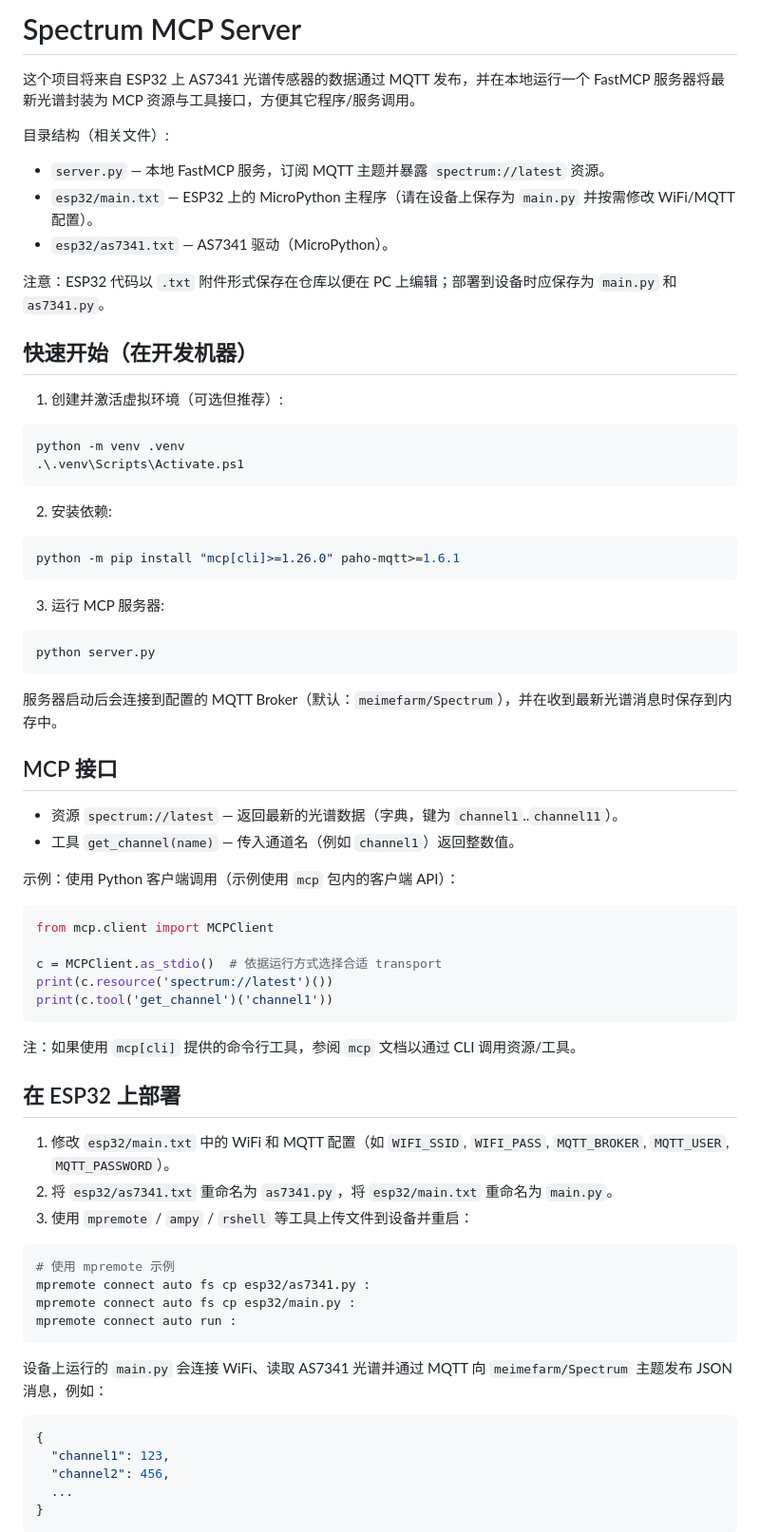
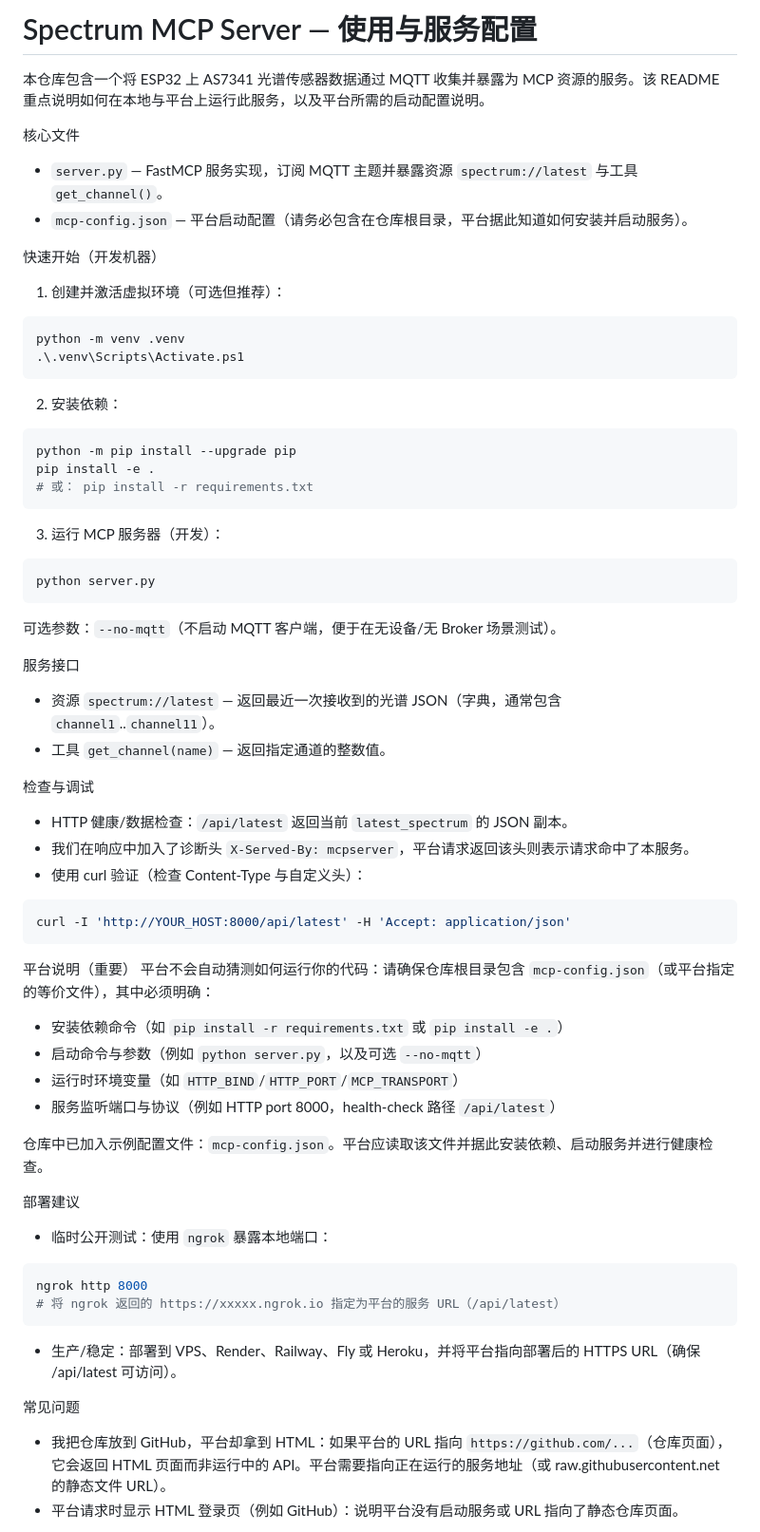
Before and after one commit to wlz111aa/mcpserver_spectrum, a Markdown page: README.md, the part around one of its changes. Shown at 95% size. Rendered like a GitHub page.

````diff
--- a/README.md
+++ b/README.md
@@ -1,75 +1,68 @@
-# Spectrum MCP Server
+# Spectrum MCP Server — 使用与服务配置
 
-这个项目将来自 ESP32 上 AS7341 光谱传感器的数据通过 MQTT 发布，并在本地运行一个 FastMCP 服务器将最新光谱封装为 MCP 资源与工具接口，方便其它程序/服务调用。
+本仓库包含一个将 ESP32 上 AS7341 光谱传感器数据通过 MQTT 收集并暴露为 MCP 资源的服务。该 README 重点说明如何在本地与平台上运行此服务，以及平台所需的启动配置说明。
 
-目录结构（相关文件）:
+核心文件
+- `server.py` — FastMCP 服务实现，订阅 MQTT 主题并暴露资源 `spectrum://latest` 与工具 `get_channel()`。
+- `mcp-config.json` — 平台启动配置（请务必包含在仓库根目录，平台据此知道如何安装并启动服务）。
 
-- `server.py` — 本地 FastMCP 服务，订阅 MQTT 主题并暴露 `spectrum://latest` 资源。
-- `esp32/main.txt` — ESP32 上的 MicroPython 主程序（请在设备上保存为 `main.py` 并按需修改 WiFi/MQTT 配置）。
-- `esp32/as7341.txt` — AS7341 驱动（MicroPython）。
-
-注意：ESP32 代码以 `.txt` 附件形式保存在仓库以便在 PC 上编辑；部署到设备时应保存为 `main.py` 和 `as7341.py`。
-
-## 快速开始（在开发机器）
-
-1. 创建并激活虚拟环境（可选但推荐）:
+快速开始（开发机器）
+1. 创建并激活虚拟环境（可选但推荐）：
 
 ```powershell
 python -m venv .venv
 .\.venv\Scripts\Activate.ps1
 ```
 
-2. 安装依赖:
+2. 安装依赖：
 
 ```powershell
-python -m pip install "mcp[cli]>=1.26.0" paho-mqtt>=1.6.1
+python -m pip install --upgrade pip
+pip install -e .
+# 或： pip install -r requirements.txt
 ```
 
-3. 运行 MCP 服务器:
+3. 运行 MCP 服务器（开发）：
 
 ```powershell
 python server.py
 ```
 
-服务器启动后会连接到配置的 MQTT Broker（默认：`meimefarm/Spectrum`），并在收到最新光谱消息时保存到内存中。
+可选参数：`--no-mqtt`（不启动 MQTT 客户端，便于在无设备/无 Broker 场景测试）。
 
-## MCP 接口
+服务接口
+- 资源 `spectrum://latest` — 返回最近一次接收到的光谱 JSON（字典，通常包含 `channel1`..`channel11`）。
+- 工具 `get_channel(name)` — 返回指定通道的整数值。
 
-- 资源 `spectrum://latest` — 返回最新的光谱数据（字典，键为 `channel1`..`channel11`）。
-- 工具 `get_channel(name)` — 传入通道名（例如 `channel1`）返回整数值。
+检查与调试
+- HTTP 健康/数据检查：`/api/latest` 返回当前 `latest_spectrum` 的 JSON 副本。
+- 我们在响应中加入了诊断头 `X-Served-By: mcpserver`，平台请求返回该头则表示请求命中了本服务。
+- 使用 curl 验证（检查 Content-Type 与自定义头）：
 
-示例：使用 Python 客户端调用（示例使用 `mcp` 包内的客户端 API）：
-
-```python
-from mcp.client import MCPClient
-
-c = MCPClient.as_stdio()  # 依据运行方式选择合适 transport
-print(c.resource('spectrum://latest')())
-print(c.tool('get_channel')('channel1'))
+```bash
+curl -I 'http://YOUR_HOST:8000/api/latest' -H 'Accept: application/json'
 ```
 
-注：如果使用 `mcp[cli]` 提供的命令行工具，参阅 `mcp` 文档以通过 CLI 调用资源/工具。
+平台说明（重要）
+平台不会自动猜测如何运行你的代码：请确保仓库根目录包含 `mcp-config.json`（或平台指定的等价文件），其中必须明确：
+- 安装依赖命令（如 `pip install -r requirements.txt` 或 `pip install -e .`）
+- 启动命令与参数（例如 `python server.py`，以及可选 `--no-mqtt`）
+- 运行时环境变量（如 `HTTP_BIND`/`HTTP_PORT`/`MCP_TRANSPORT`）
+- 服务监听端口与协议（例如 HTTP port 8000，health-check 路径 `/api/latest`）
 
-## 在 ESP32 上部署
+仓库中已加入示例配置文件：`mcp-config.json`。平台应读取该文件并据此安装依赖、启动服务并进行健康检查。
 
-1. 修改 `esp32/main.txt` 中的 WiFi 和 MQTT 配置（如 `WIFI_SSID`, `WIFI_PASS`, `MQTT_BROKER`, `MQTT_USER`, `MQTT_PASSWORD`）。
-2. 将 `esp32/as7341.txt` 重命名为 `as7341.py`，将 `esp32/main.txt` 重命名为 `main.py`。
-3. 使用 `mpremote` / `ampy` / `rshell` 等工具上传文件到设备并重启：
+部署建议
+- 临时公开测试：使用 `ngrok` 暴露本地端口：
 
 ```bash
-# 使用 mpremote 示例
-mpremote connect auto fs cp esp32/as7341.py :
-mpremote connect auto fs cp esp32/main.py :
-mpremote connect auto run :
+ngrok http 8000
+# 将 ngrok 返回的 https://xxxxx.ngrok.io 指定为平台的服务 URL（/api/latest）
 ```
 
-设备上运行的 `main.py` 会连接 WiFi、读取 AS7341 光谱并通过 MQTT 向 `meimefarm/Spectrum` 主题发布 JSON 消息，例如：
+- 生产/稳定：部署到 VPS、Render、Railway、Fly 或 Heroku，并将平台指向部署后的 HTTPS URL（确保 /api/latest 可访问）。
 
-```json
-{
-  "channel1": 123,
-  "channel2": 456,
-  ...
-}
-```
+常见问题
+- 我把仓库放到 GitHub，平台却拿到 HTML：如果平台的 URL 指向 `https://github.com/...`（仓库页面），它会返回 HTML 页面而非运行中的 API。平台需要指向正在运行的服务地址（或 raw.githubusercontent.net 的静态文件 URL）。
+- 平台请求时显示 HTML 登录页（例如 GitHub）：说明平台没有启动服务或 URL 指向了静态仓库页面。
 
````
Also changed, not shown: other parts of README.md (+5 -24 lines).
